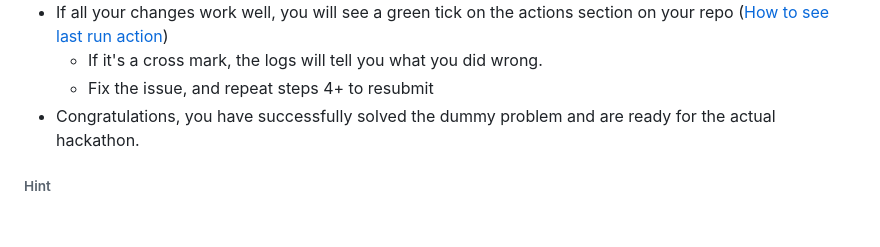
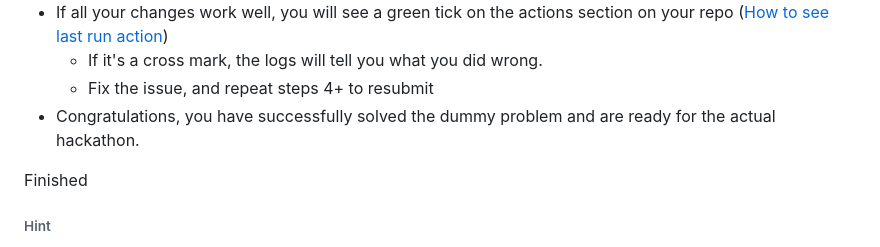
Before and after one commit to sahaj-nano/nano-demo-calculator-app, a Markdown page: README.md, the part around the change. GitHub-like rendering; blank space fills up the shorter version.

```diff
--- a/README.md
+++ b/README.md
@@ -80,6 +80,7 @@ In order to submit a solution, follow these steps.
   - Fix the issue, and repeat steps 4+ to resubmit
 - Congratulations, you have successfully solved the dummy problem and are ready for the actual hackathon.
 
+Finished
 
 ###### Hint
 An actual solution is present in one of the commits. If you revert the commit with the message "Remove actual answers", you should be able to get to a working solution
```
